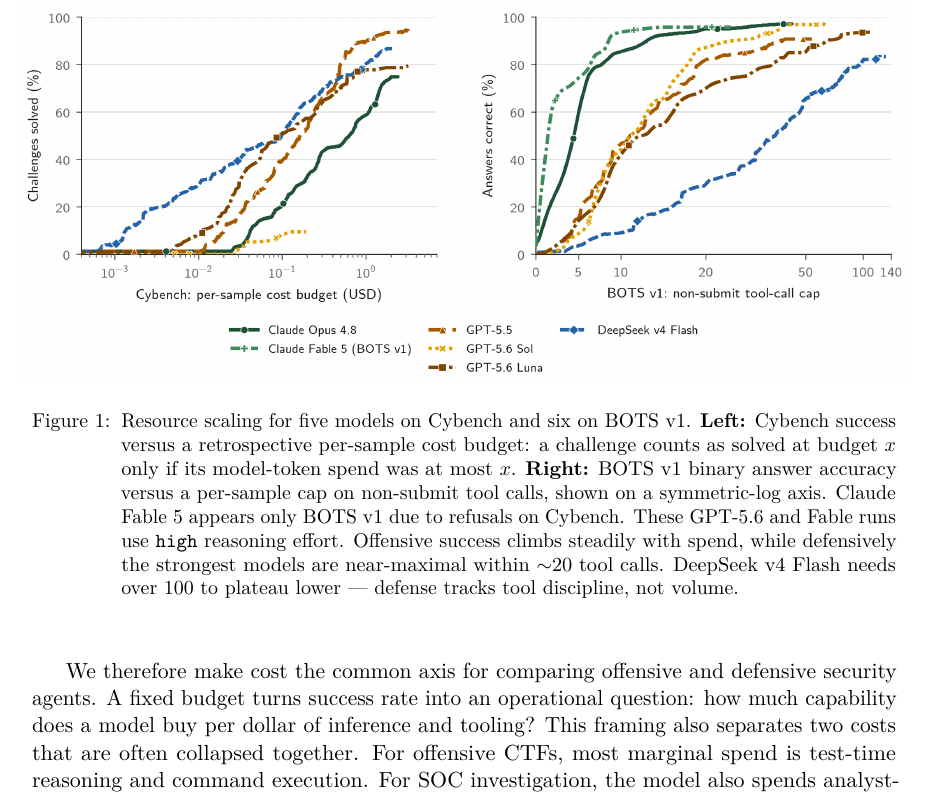
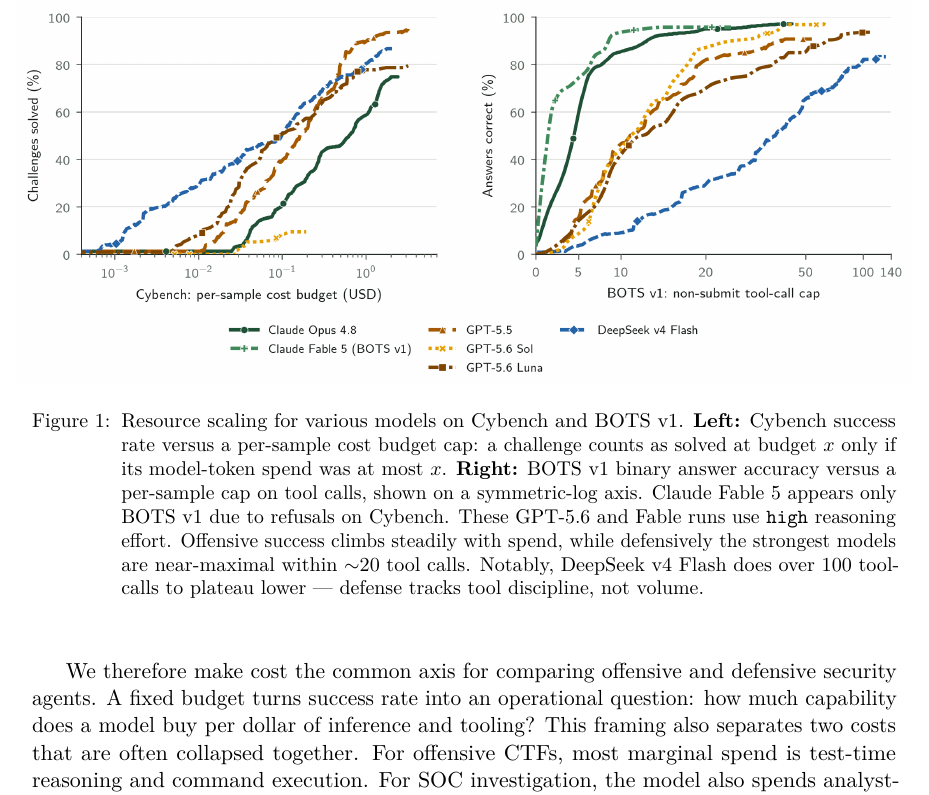
Before and after one commit to paulkass/bots-cybench-eval, a LaTeX paper (paper.tex): part of page 2 of 20, cut so that both start at the same text. Compiled offline with pdfLaTeX.

Commit message:
Updates from Overleaf

```diff
--- a/paper.tex
+++ b/paper.tex
@@ -97,7 +97,7 @@
 \begin{figure}[t!]
 \centering
 \widepaperfig{figures/main_results_chart}
-\caption{Resource scaling for five models on Cybench and six on BOTS v1. \textbf{Left:} Cybench success versus a retrospective per-sample cost budget: a challenge counts as solved at budget $x$ only if its model-token spend was at most $x$. \textbf{Right:} BOTS v1 binary answer accuracy versus a per-sample cap on non-submit tool calls, shown on a symmetric-log axis. Claude Fable 5 appears only  BOTS v1 due to refusals on Cybench. These GPT-5.6 and Fable runs use \texttt{high} reasoning effort. Offensive success climbs steadily with spend, while defensively the strongest models are near-maximal within ${\sim}20$ tool calls. DeepSeek v4 Flash needs over 100 to plateau lower --- defense tracks tool discipline, not volume.}
+\caption{Resource scaling for various models on Cybench and BOTS v1. \textbf{Left:} Cybench success rate versus a per-sample cost budget cap: a challenge counts as solved at budget $x$ only if its model-token spend was at most $x$. \textbf{Right:} BOTS v1 binary answer accuracy versus a per-sample cap on tool calls, shown on a symmetric-log axis. Claude Fable 5 appears only BOTS v1 due to refusals on Cybench. These GPT-5.6 and Fable runs use \texttt{high} reasoning effort. Offensive success climbs steadily with spend, while defensively the strongest models are near-maximal within ${\sim}20$ tool calls. Notably, DeepSeek v4 Flash does over 100 tool-calls to plateau lower --- defense tracks tool discipline, not volume.}
 \label{fig:main-results-chart}
 \end{figure}
 
```
